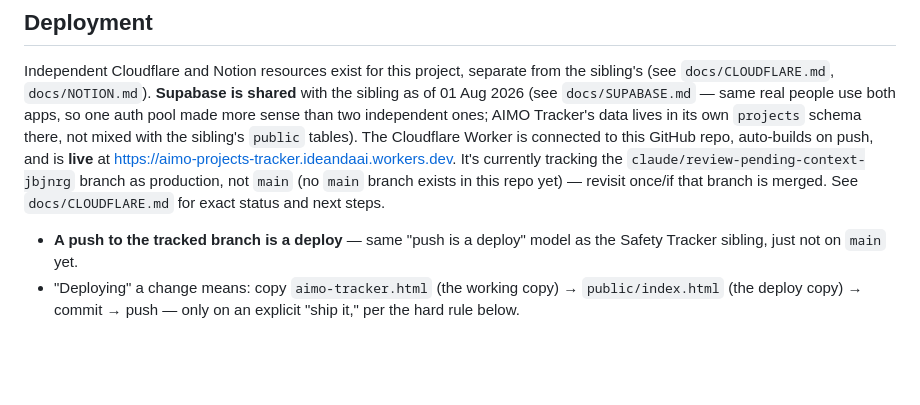
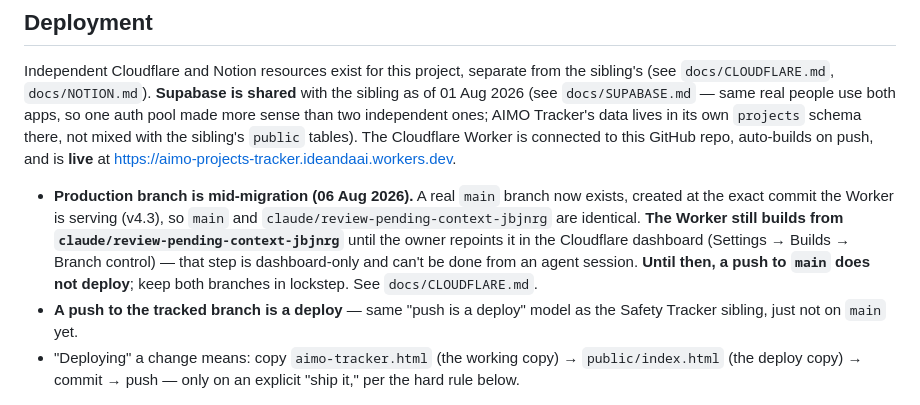
Before and after one commit to idean92/aimo-projects-tracker, a Markdown page: CLAUDE.md, the part around the change. Rendered like a GitHub page; blank space fills up the shorter version.

```diff
--- a/CLAUDE.md
+++ b/CLAUDE.md
@@ -28,10 +28,14 @@ both apps, so one auth pool made more sense than two independent ones; AIMO
 Tracker's data lives in its own `projects` schema there, not mixed with the
 sibling's `public` tables). The Cloudflare Worker is connected to this GitHub repo,
 auto-builds on push, and is **live** at
-https://aimo-projects-tracker.ideandaai.workers.dev. It's currently tracking the
-`claude/review-pending-context-jbjnrg` branch as production, not `main` (no `main`
-branch exists in this repo yet) — revisit once/if that branch is merged. See
-`docs/CLOUDFLARE.md` for exact status and next steps.
+https://aimo-projects-tracker.ideandaai.workers.dev.
+- **Production branch is mid-migration (06 Aug 2026).** A real `main` branch now
+  exists, created at the exact commit the Worker is serving (v4.3), so `main` and
+  `claude/review-pending-context-jbjnrg` are identical. **The Worker still builds
+  from `claude/review-pending-context-jbjnrg`** until the owner repoints it in the
+  Cloudflare dashboard (Settings → Builds → Branch control) — that step is
+  dashboard-only and can't be done from an agent session. **Until then, a push to
+  `main` does not deploy**; keep both branches in lockstep. See `docs/CLOUDFLARE.md`.
 - **A push to the tracked branch is a deploy** — same "push is a deploy" model as the
   Safety Tracker sibling, just not on `main` yet.
 - "Deploying" a change means: copy `aimo-tracker.html` (the working copy) →
```
Also changed, not shown: docs/CLOUDFLARE.md (+18 -4 lines).
